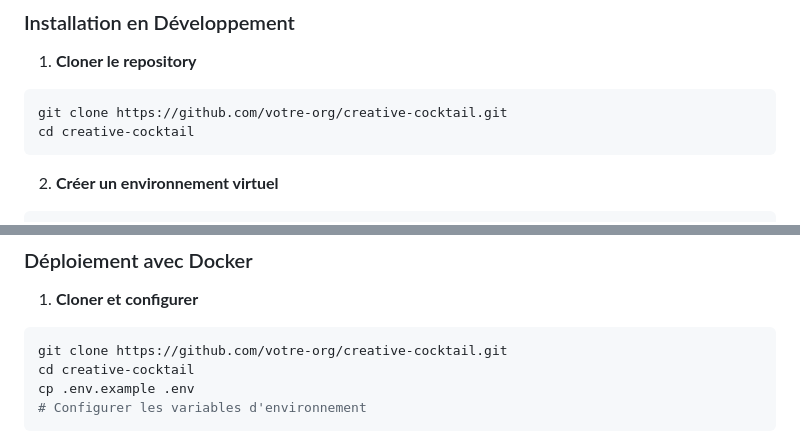
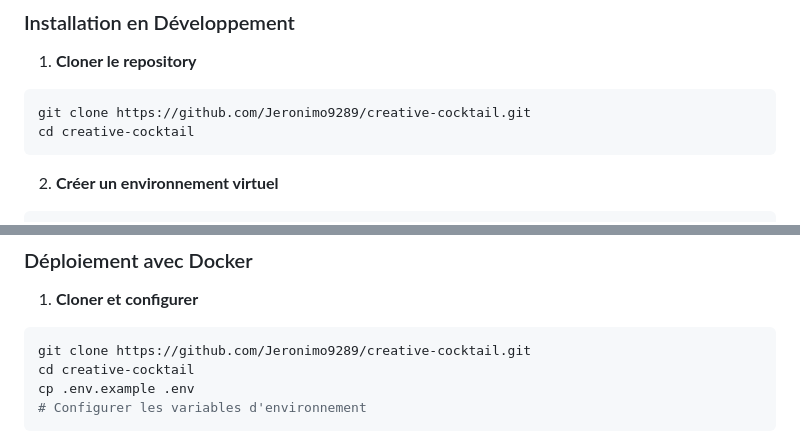
Before and after one commit to Jeronimo9289/creative-cocktail, a Markdown page: README.md, 2 parts joined by grey strips. Drawn GitHub-style.

````diff
--- a/README.md
+++ b/README.md
@@ -73,7 +73,7 @@ Creative Cocktail est une plateforme web complète dédiée à l'organisation d'
 
 1. **Cloner le repository**
 ```bash
-git clone https://github.com/votre-org/creative-cocktail.git
+git clone https://github.com/Jeronimo9289/creative-cocktail.git
 cd creative-cocktail
 ```
 
@@ -115,7 +115,7 @@ L'application sera accessible sur http://localhost:5000
 
 1. **Cloner et configurer**
 ```bash
-git clone https://github.com/votre-org/creative-cocktail.git
+git clone https://github.com/Jeronimo9289/creative-cocktail.git
 cd creative-cocktail
 cp .env.example .env
 # Configurer les variables d'environnement
````
Also changed, not shown: other parts of README.md (+1 -1 lines).
